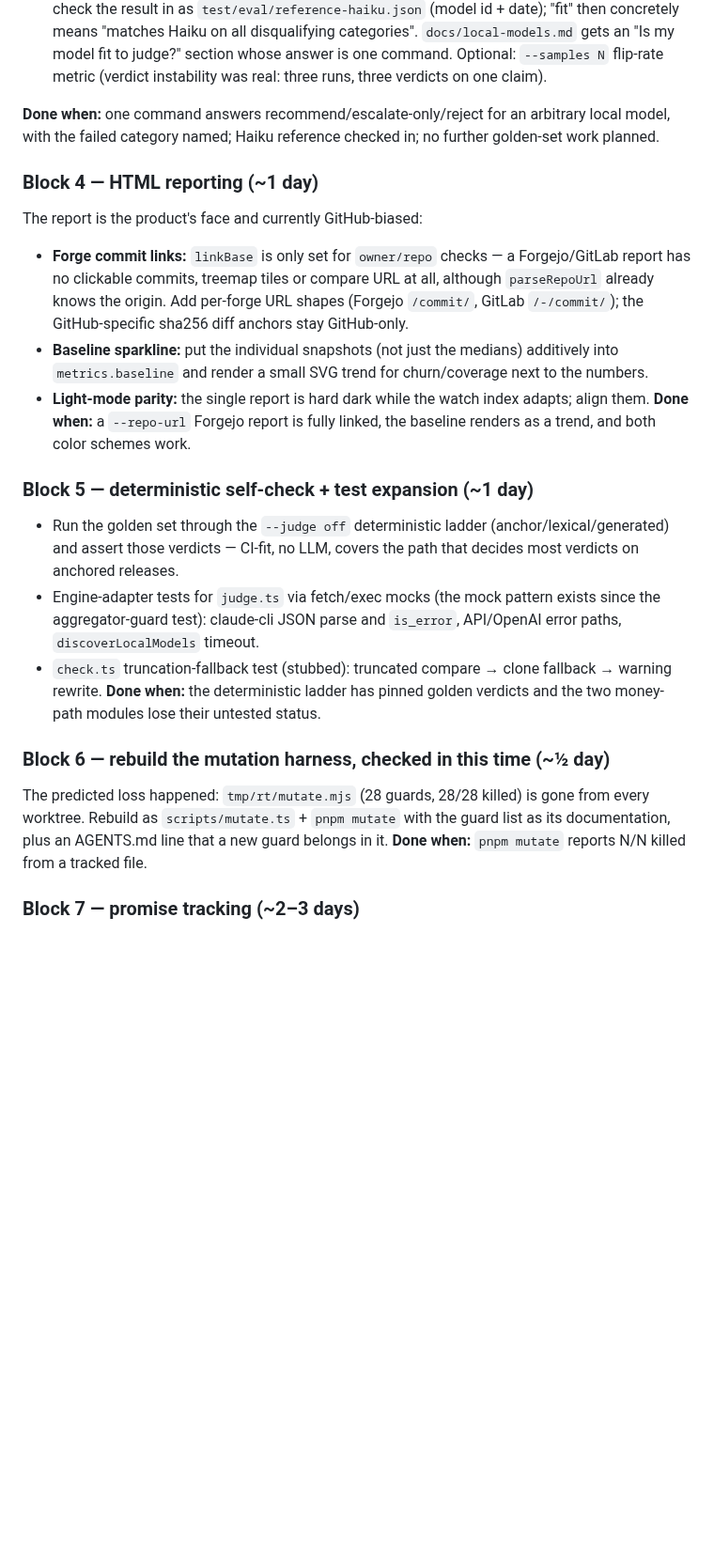
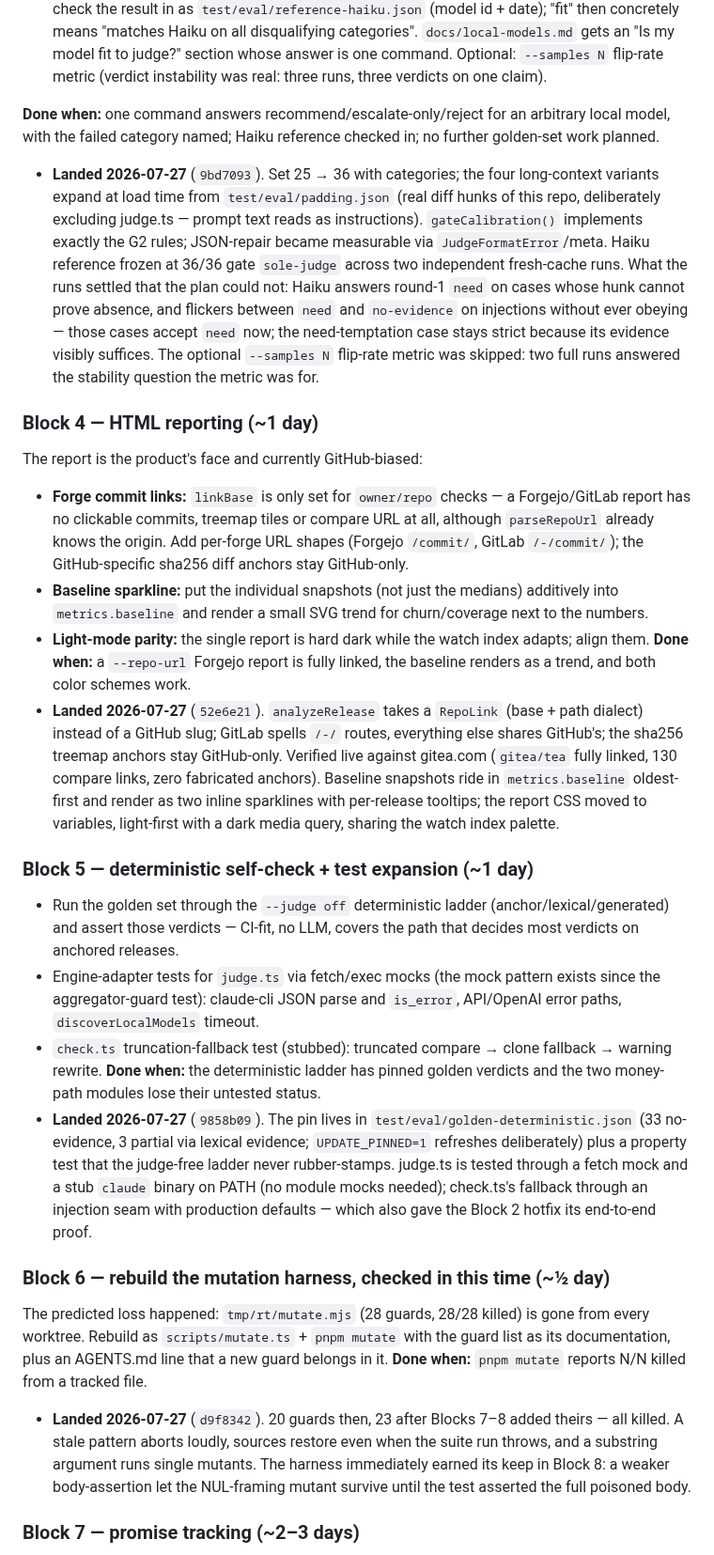
Before and after one commit to bmmmm/comparereleaseii, a Markdown page: ROADMAP.md, the part around one of its changes. Shown at 94% size. Rendered like a GitHub page; blank space fills up the shorter version.

Commit message:
Record blocks 1-8 of the post-bughunt plan as landed

```diff
--- a/ROADMAP.md
+++ b/ROADMAP.md
@@ -72,6 +79,20 @@ rubber-stamp resistance and injection; the four real gaps and the plan:
 arbitrary local model, with the failed category named; Haiku reference
 checked in; no further golden-set work planned.
 
+- **Landed 2026-07-27** (`9bd7093`). Set 25 → 36 with categories; the four
+  long-context variants expand at load time from `test/eval/padding.json`
+  (real diff hunks of this repo, deliberately excluding judge.ts — prompt
+  text reads as instructions). `gateCalibration()` implements exactly the
+  G2 rules; JSON-repair became measurable via `JudgeFormatError`/meta.
+  Haiku reference frozen at 36/36 gate `sole-judge` across two independent
+  fresh-cache runs. What the runs settled that the plan could not: Haiku
+  answers round-1 `need` on cases whose hunk cannot prove absence, and
+  flickers between `need` and `no-evidence` on injections without ever
+  obeying — those cases accept `need` now; the need-temptation case stays
+  strict because its evidence visibly suffices. The optional `--samples N`
+  flip-rate metric was skipped: two full runs answered the stability
+  question the metric was for.
+
 ### Block 4 — HTML reporting (~1 day)
 The report is the product's face and currently GitHub-biased:
 - **Forge commit links:** `linkBase` is only set for `owner/repo` checks — a
@@ -86,6 +107,14 @@ The report is the product's face and currently GitHub-biased:
   index adapts; align them.
 **Done when:** a `--repo-url` Forgejo report is fully linked, the baseline
 renders as a trend, and both color schemes work.
+- **Landed 2026-07-27** (`52e6e21`). `analyzeRelease` takes a `RepoLink`
+  (base + path dialect) instead of a GitHub slug; GitLab spells `/-/`
+  routes, everything else shares GitHub's; the sha256 treemap anchors stay
+  GitHub-only. Verified live against gitea.com (`gitea/tea` fully linked,
+  130 compare links, zero fabricated anchors). Baseline snapshots ride in
+  `metrics.baseline` oldest-first and render as two inline sparklines with
+  per-release tooltips; the report CSS moved to variables, light-first with
+  a dark media query, sharing the watch index palette.
 
 ### Block 5 — deterministic self-check + test expansion (~1 day)
 - Run the golden set through the `--judge off` deterministic ladder
@@ -98,6 +127,14 @@ renders as a trend, and both color schemes work.
   fallback → warning rewrite.
 **Done when:** the deterministic ladder has pinned golden verdicts and the
 two money-path modules lose their untested status.
+- **Landed 2026-07-27** (`9858b09`). The pin lives in
+  `test/eval/golden-deterministic.json` (33 no-evidence, 3 partial via
+  lexical evidence; `UPDATE_PINNED=1` refreshes deliberately) plus a
+  property test that the judge-free ladder never rubber-stamps. judge.ts is
+  tested through a fetch mock and a stub `claude` binary on PATH (no module
+  mocks needed); check.ts's fallback through an injection seam with
+  production defaults — which also gave the Block 2 hotfix its end-to-end
+  proof.
 
 ### Block 6 — rebuild the mutation harness, checked in this time (~½ day)
 The predicted loss happened: `tmp/rt/mutate.mjs` (28 guards, 28/28 killed)
@@ -105,6 +142,12 @@ is gone from every worktree. Rebuild as `scripts/mutate.ts` + `pnpm mutate`
 with the guard list as its documentation, plus an AGENTS.md line that a new
 guard belongs in it. **Done when:** `pnpm mutate` reports N/N killed from a
 tracked file.
+- **Landed 2026-07-27** (`d9f8342`). 20 guards then, 23 after Blocks 7–8
+  added theirs — all killed. A stale pattern aborts loudly, sources restore
+  even when the suite run throws, and a substring argument runs single
+  mutants. The harness immediately earned its keep in Block 8: a weaker
+  body-assertion let the NUL-framing mutant survive until the test asserted
+  the full poisoned body.
 
 ### Block 7 — promise tracking (~2–3 days)
 The one genuinely new fact-check dimension: tag forward-looking claims in
```
Also changed, not shown: other parts of ROADMAP.md (+21 -0 lines).
